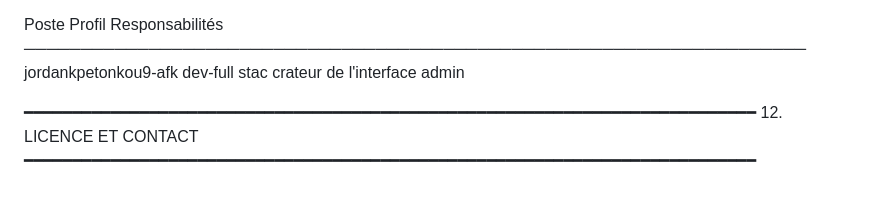
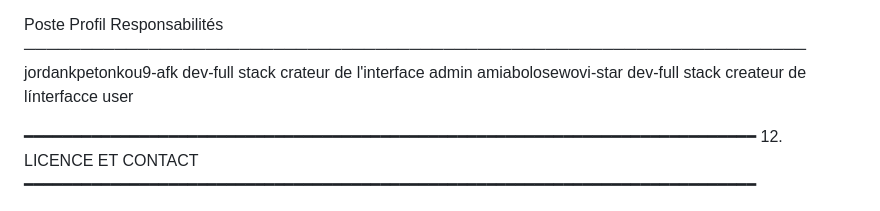
Before and after one commit to amiabolosewovi-star/Solar-Web-backup-distribution-SWBD-, a Markdown page: README.md, the part around the change. Drawn GitHub-style.

```diff
--- a/README.md
+++ b/README.md
@@ -348,7 +348,8 @@ SWBD (Solar Web Backup Distribution) est un réseau intelligent de partage d'én
 
   Poste                   Profil                  Responsabilités
   ─────────────────────────────────────────────────────────────────────
-  jordankpetonkou9-afk   dev-full stac           crateur de l'interface admin
+  jordankpetonkou9-afk   dev-full stack          crateur de l'interface admin
+  amiabolosewovi-star    dev-full stack          createur de línterfacce user
 
 
 
```
